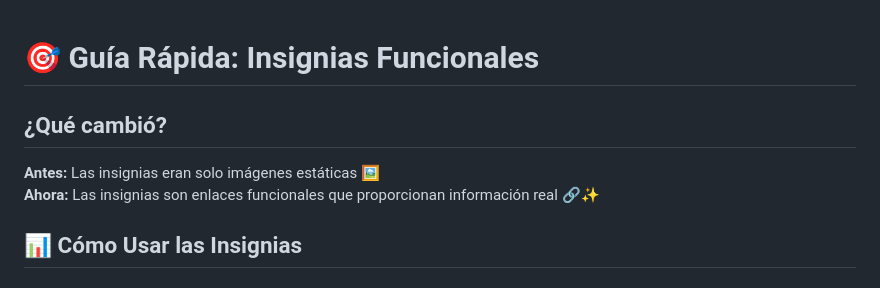
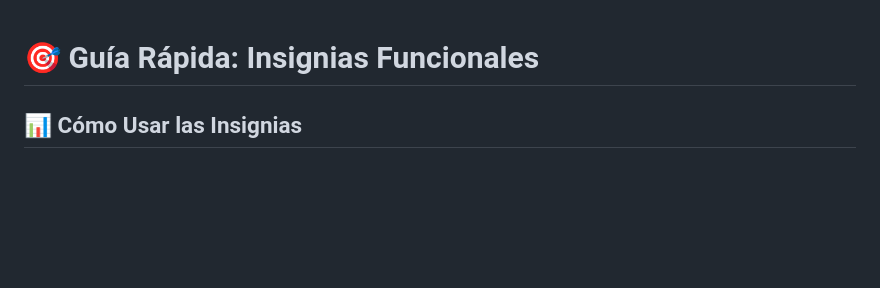
Before and after one commit to motanova84/-jmmotaburr-riemann-adelic, a Markdown page: BADGE_QUICK_GUIDE.md, the part around the change. GitHub-like rendering; blank space fills up the shorter version.

Commit message:
Update BADGE_QUICK_GUIDE.md by removing change log
Removed section explaining the changes to badges.

```diff
--- a/BADGE_QUICK_GUIDE.md
+++ b/BADGE_QUICK_GUIDE.md
@@ -1,9 +1,4 @@
 # 🎯 Guía Rápida: Insignias Funcionales
-
-## ¿Qué cambió?
-
-**Antes:** Las insignias eran solo imágenes estáticas 🖼️
-**Ahora:** Las insignias son enlaces funcionales que proporcionan información real 🔗✨
 
 ## 📊 Cómo Usar las Insignias
 
```
